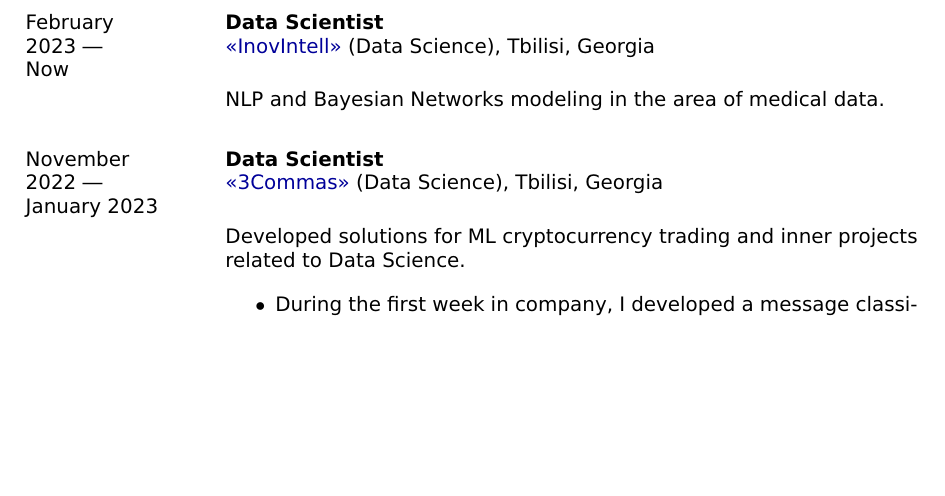
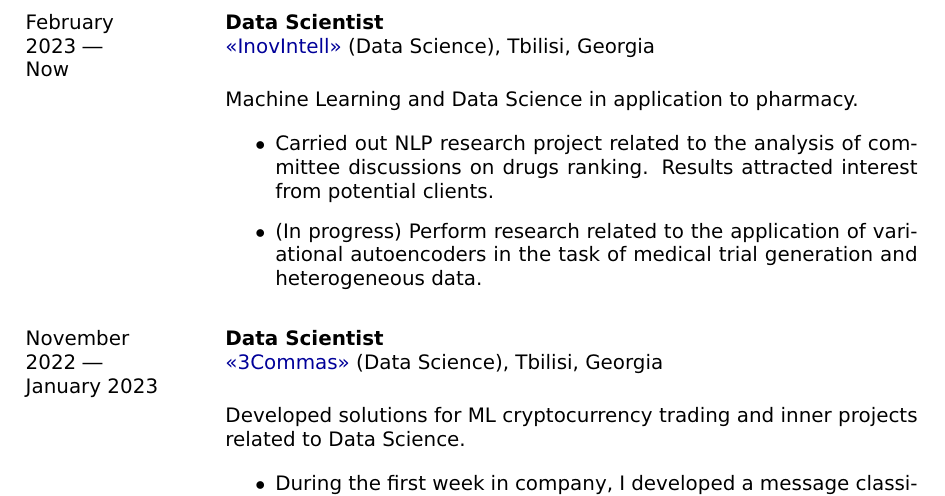
Before and after one commit to ArseniyShchepetnov/cv, a LaTeX CV (Shchepetnov_CV.tex): part of page 2 of 6, cut so that both start at the same text, the shorter picture padded with empty space. Compiled offline with pdfLaTeX.

Commit message:
Update inovintell

```diff
--- a/Shchepetnov_CV.tex
+++ b/Shchepetnov_CV.tex
@@ -121,7 +121,14 @@
 		\sectionMain{Data Scientist}\\
 		\href{https://www.inovintell.com/}{<<InovIntell>>} (Data Science), Tbilisi, Georgia\\[0.1cm]
 
-        NLP and Bayesian Networks modeling in the area of medical data.
+Machine Learning and Data Science in application to pharmacy.
+
+        \begin{itemize}
+                \item
+Carried out NLP research project related to the analysis of committee discussions on drugs ranking. Results attracted interest from potential clients.
+			\item
+(In progress) Perform research related to the application of variational autoencoders in the task of medical trial generation and heterogeneous data.
+		\end{itemize}
 
 	\end{minipage}
 	\vspace{\vSpace}
```
